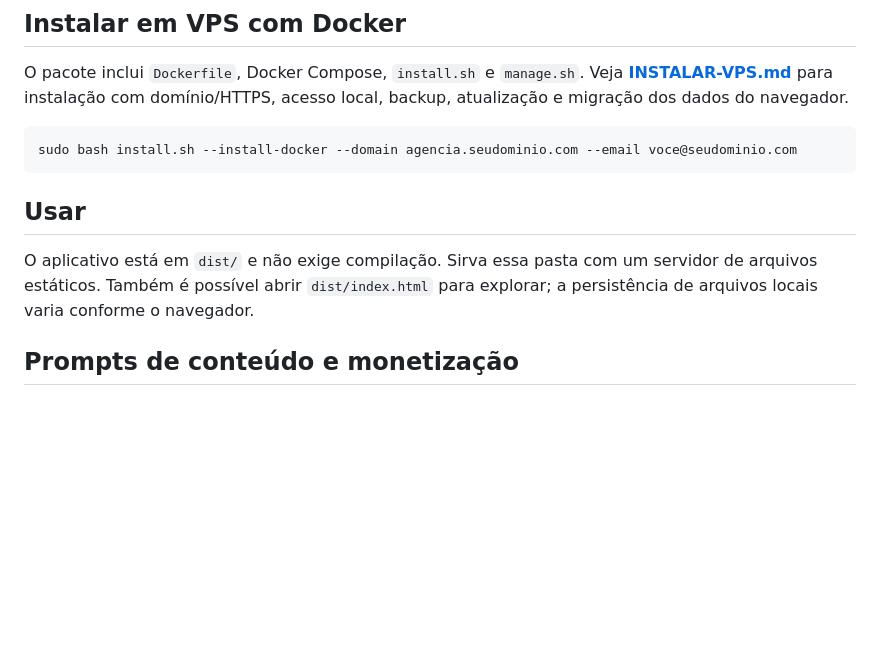
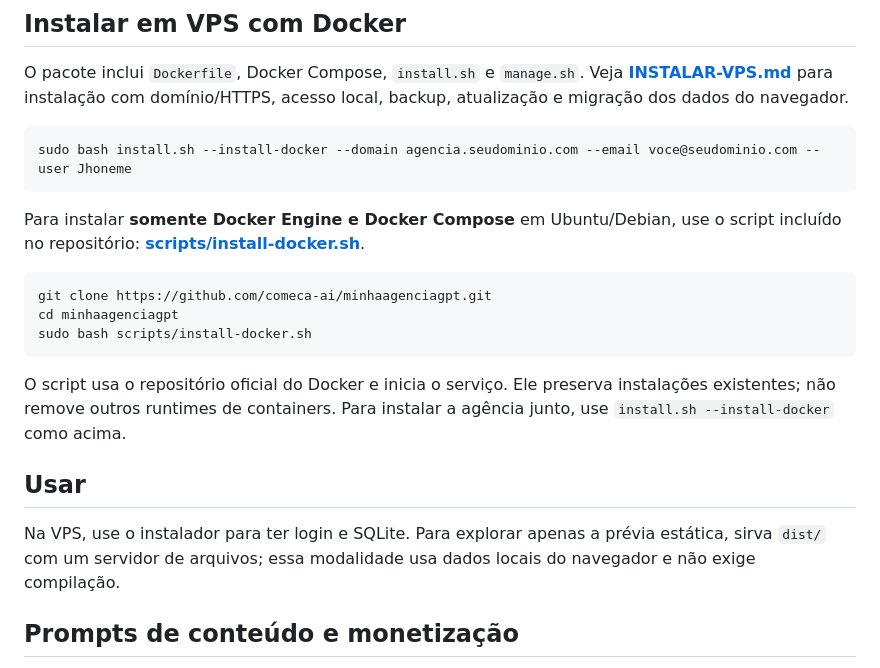
Before and after one commit to comeca-ai/minhaagenciagpt, a Markdown page: README.md, the part around the change. Rendered like a GitHub page; blank space fills up the shorter version.

Commit message:
Document standalone Docker and Compose installer in README

````diff
--- a/README.md
+++ b/README.md
@@ -7,12 +7,22 @@ Aplicativo visual em português para configurar uma agência de agentes de IA: r
 O pacote inclui `Dockerfile`, Docker Compose, `install.sh` e `manage.sh`. Veja **[INSTALAR-VPS.md](INSTALAR-VPS.md)** para instalação com domínio/HTTPS, acesso local, backup, atualização e migração dos dados do navegador.
 
 ```bash
-sudo bash install.sh --install-docker --domain agencia.seudominio.com --email voce@seudominio.com
+sudo bash install.sh --install-docker --domain agencia.seudominio.com --email voce@seudominio.com --user Jhoneme
 ```
+
+Para instalar **somente Docker Engine e Docker Compose** em Ubuntu/Debian, use o script incluído no repositório: **[scripts/install-docker.sh](scripts/install-docker.sh)**.
+
+```bash
+git clone https://github.com/comeca-ai/minhaagenciagpt.git
+cd minhaagenciagpt
+sudo bash scripts/install-docker.sh
+```
+
+O script usa o repositório oficial do Docker e inicia o serviço. Ele preserva instalações existentes; não remove outros runtimes de containers. Para instalar a agência junto, use `install.sh --install-docker` como acima.
 
 ## Usar
 
-O aplicativo está em `dist/` e não exige compilação. Sirva essa pasta com um servidor de arquivos estáticos. Também é possível abrir `dist/index.html` para explorar; a persistência de arquivos locais varia conforme o navegador.
+Na VPS, use o instalador para ter login e SQLite. Para explorar apenas a prévia estática, sirva `dist/` com um servidor de arquivos; essa modalidade usa dados locais do navegador e não exige compilação.
 
 ## Prompts de conteúdo e monetização
 
````
